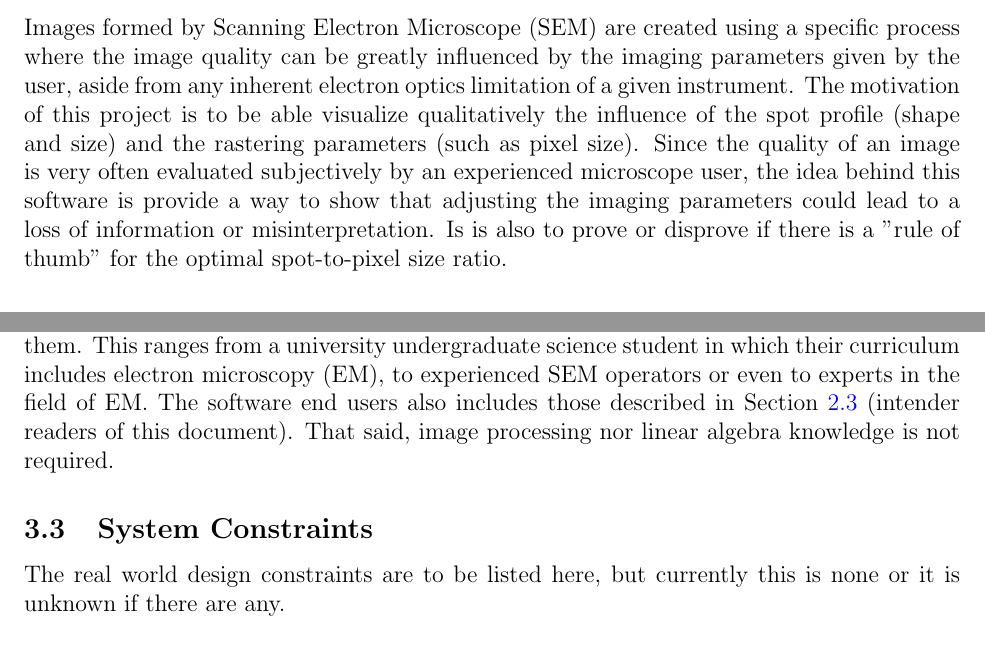
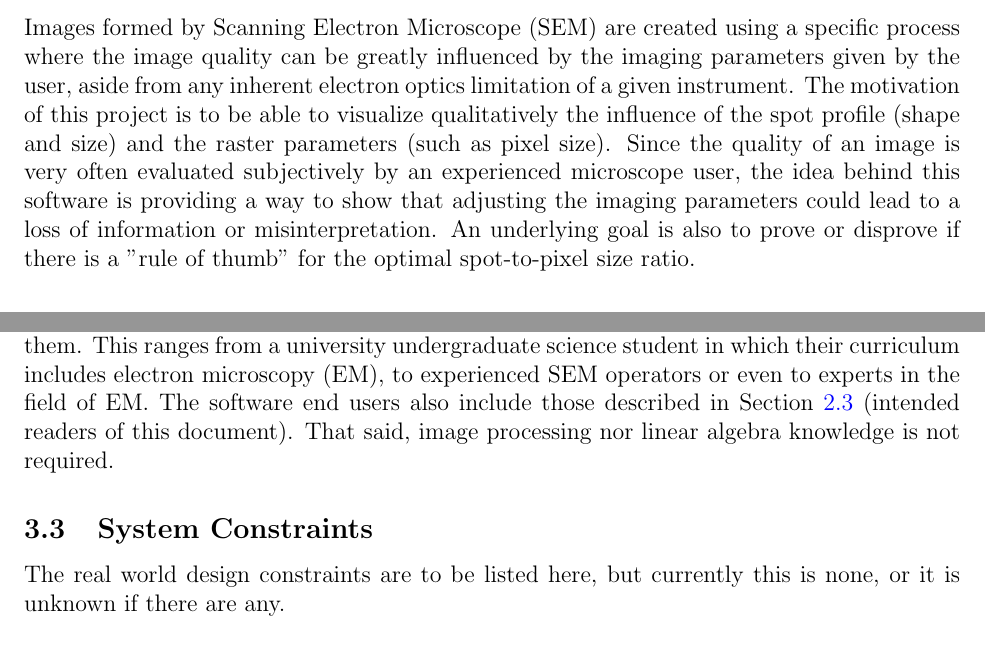
Before and after one commit to joedf/CAS741_w23, a LaTeX document (docs/SRS/SRS.tex): two parts of pages 6 and 8 of 25, joined at a grey line, cut so that both start at the same text. Compiled offline with pdfLaTeX.

Commit message:
spellcheck using vscode LTeX tool

```diff
--- a/docs/SRS/SRS.tex
+++ b/docs/SRS/SRS.tex
@@ -268,13 +268,13 @@ Images formed by Scanning Electron Microscope (SEM) are created using a
 specific process where the image quality can be greatly influenced by the
 imaging parameters given by the user, aside from any inherent electron
 optics limitation of a given instrument. The motivation of this project is
-to be able visualize qualitatively the influence of the spot profile
-(shape and size) and the rastering parameters (such as pixel size). Since the
+to be able to visualize qualitatively the influence of the spot profile
+(shape and size) and the raster parameters (such as pixel size). Since the
 quality of an image is very often evaluated subjectively by an experienced
-microscope user, the idea behind this software is provide a way to show
+microscope user, the idea behind this software is providing a way to show
 that adjusting the imaging parameters could lead to a loss of information
-or misinterpretation. Is is also to prove or disprove if there is a "rule
-of thumb" for the optimal spot-to-pixel size ratio.
+or misinterpretation. An underlying goal is also to prove or disprove if
+there is a "rule of thumb" for the optimal spot-to-pixel size ratio.
 
 \subsection{Purpose of Document}
 
@@ -359,11 +359,16 @@ includes the responsibilities of the user and the software.
 
 \subsection{User Characteristics} \label{SecUserCharacteristics}
 
-The \progname{} software end user is anyone that has used an SEM or is learning about them. This ranges from a university undergraduate science student in which their curriculum includes electron microscopy (EM), to experienced SEM operators or even to experts in the field of EM. The software end users also includes those described in Section~\ref{sec_IntendedReader} (intender readers of this document). That said, image processing nor linear algebra knowledge is not required.
+The \progname{} software end user is anyone that has used an SEM or is learning about them.
+This ranges from a university undergraduate science student in which their curriculum includes
+electron microscopy (EM), to experienced SEM operators or even to experts in the field of EM.
+The software end users also include those described in Section~\ref{sec_IntendedReader}
+(intended readers of this document). That said, image processing nor linear algebra knowledge
+is not required.
 
 \subsection{System Constraints}
 
-The real world design constraints are to be listed here, but currently this is none or it is unknown if there are any.
+The real world design constraints are to be listed here, but currently this is none, or it is unknown if there are any.
 
 \section{Specific System Description}
 
```
Also changed, not shown: docs/SRS/SRS.tex (34 more changed lines).
